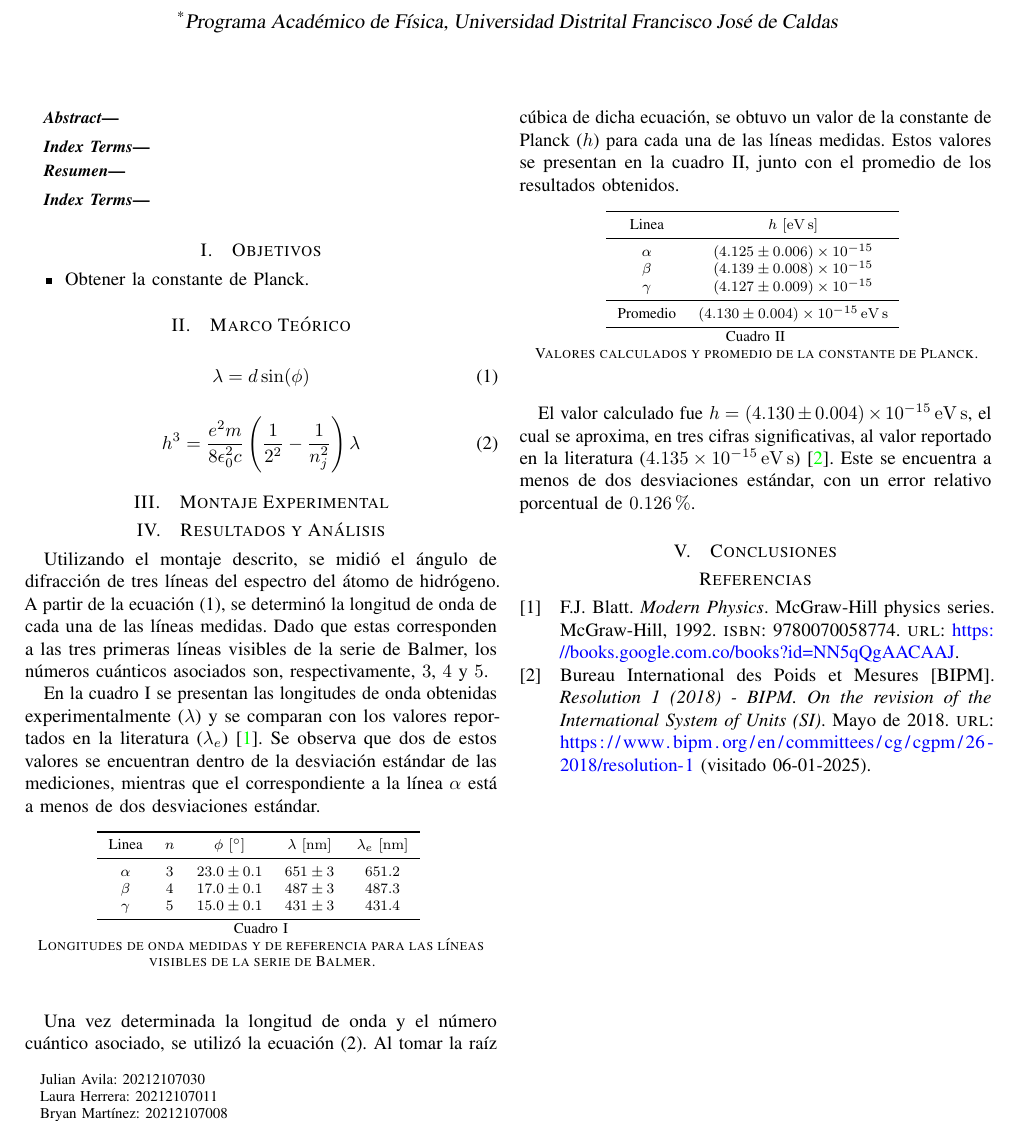
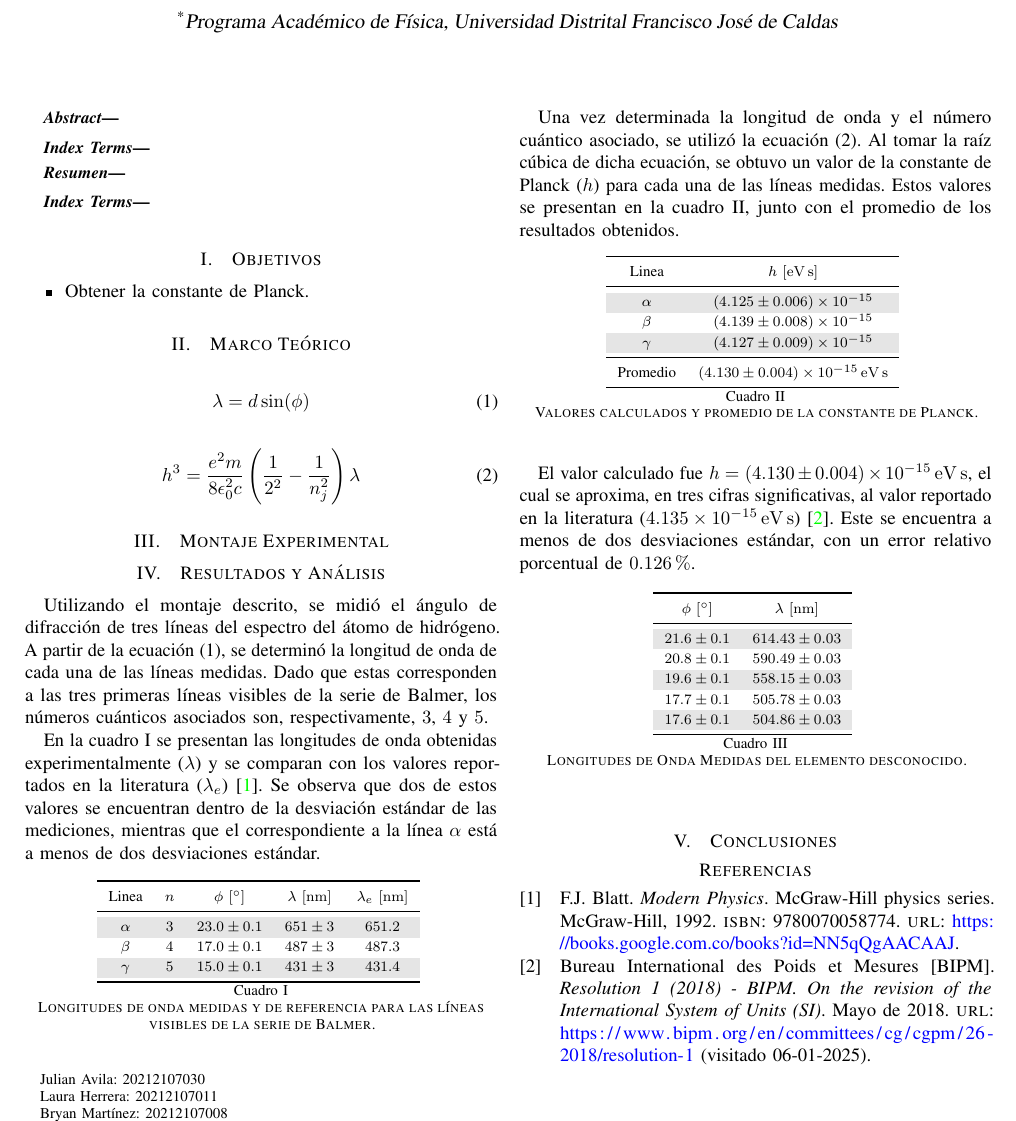
Before and after one commit to Julian-L-Avila/Reports-JLAB, a LaTeX paper (ModernPhysics/Spectral-Lines/report.tex, which reads ModernPhysics/Spectral-Lines/Sections/results.tex, ModernPhysics/Spectral-Lines/Tables/data-sodium-table.tex, ModernPhysics/Spectral-Lines/Tables/data-table.tex): part of the page, cut so that both start at the same text. Compiled offline with pdfLaTeX; a LaTeX package or settings file that is missing is left out.

Commit message:
Update tables and add sodium.

```diff
--- a/ModernPhysics/Spectral-Lines/Sections/results.tex
+++ b/ModernPhysics/Spectral-Lines/Sections/results.tex
@@ -28,3 +28,5 @@ El valor calculado fue \( h = \planckhexp \), el cual se aproxima, en tres cifra
 significativas, al valor reportado en la literatura (\qty{4.135e-15}{\eV\s}) \cite{bureau-international-des-poids-et-mesures-2018}.
 Este se encuentra a menos de dos desviaciones estándar,
 con un error relativo porcentual de \qty{0.126}{\percent}.
+
+\input{./Tables/data-sodium-table.tex}
--- /dev/null
+++ b/ModernPhysics/Spectral-Lines/Tables/data-sodium-table.tex
@@ -0,0 +1,33 @@
+\begin{table}[htbp!]
+  \centering
+  \pgfplotstabletypeset[
+  col sep=tab,
+  text indicator=", string type,
+  header=false,
+  zerofill,
+  columns={0,1},
+  columns/0/.style={column name={
+    \text{\( \phi\) \([\si{\degree}]\)}},
+    column type={S[table-format=2.1(1)]},
+    precision=1,
+    sci,
+    sci zerofill,
+  },
+  columns/1/.style={column name={
+    \text{\( \lambda \) \([\si{\nano\metre}]\)}},
+    column type={S[table-format=3.2(1)]},
+    precision=0,
+    sci,
+    sci zerofill,
+  },
+  every even row/.style={
+    before row={\rowcolor[gray]{0.9}}
+  },
+  every head row/.style={
+    before row=\toprule, after row=\midrule},
+  every last row/.style={after row=\bottomrule}
+  ]{./Data/data-sodium.tsv}
+  \vspace{1.5pt}
+  \caption{Longitudes de Onda Medidas del elemento desconocido.}
+  \label{tab:sodium}
+\end{table}
--- a/ModernPhysics/Spectral-Lines/Tables/data-table.tex
+++ b/ModernPhysics/Spectral-Lines/Tables/data-table.tex
@@ -29,6 +29,9 @@
     sci,
     sci zerofill,
   },
+  every even row/.style={
+    before row={\rowcolor[gray]{0.9}}
+  },
   every head row/.style={
     before row=\toprule, after row=\midrule},
   every last row/.style={after row=\bottomrule}
--- a/ModernPhysics/Spectral-Lines/Tables/planck-table.tex
+++ b/ModernPhysics/Spectral-Lines/Tables/planck-table.tex
@@ -14,6 +14,9 @@
     sci,
     sci zerofill,
   },
+  every even row/.style={
+    before row={\rowcolor[gray]{0.9}},
+  },
   every head row/.style={
     before row=\toprule, after row=\midrule},
   every last row/.style={
--- a/ModernPhysics/Spectral-Lines/report.tex
+++ b/ModernPhysics/Spectral-Lines/report.tex
@@ -27,6 +27,8 @@
 
 \usepackage[version=4]{mhchem}
 \pgfplotsset{compat=1.18}
+
+\renewcommand{\arraystretch}{1.2}
 
 \hypersetup{
   colorlinks=true,
```
Also changed, not shown: ModernPhysics/Spectral-Lines/report.pdf.
